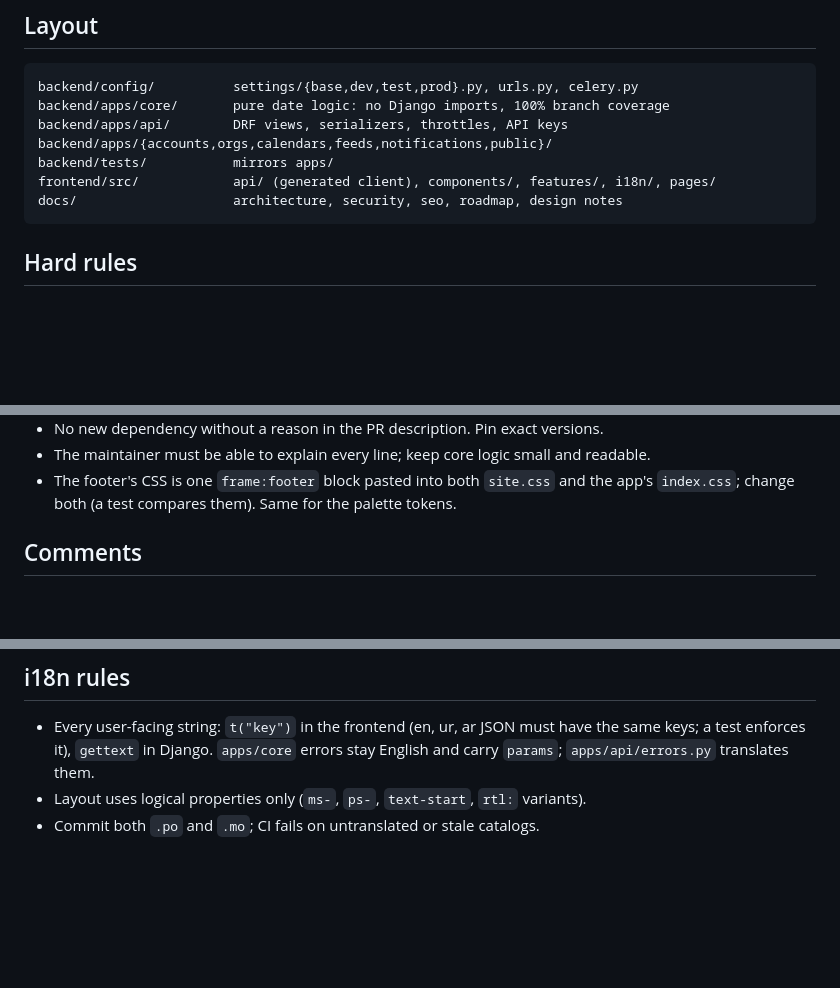
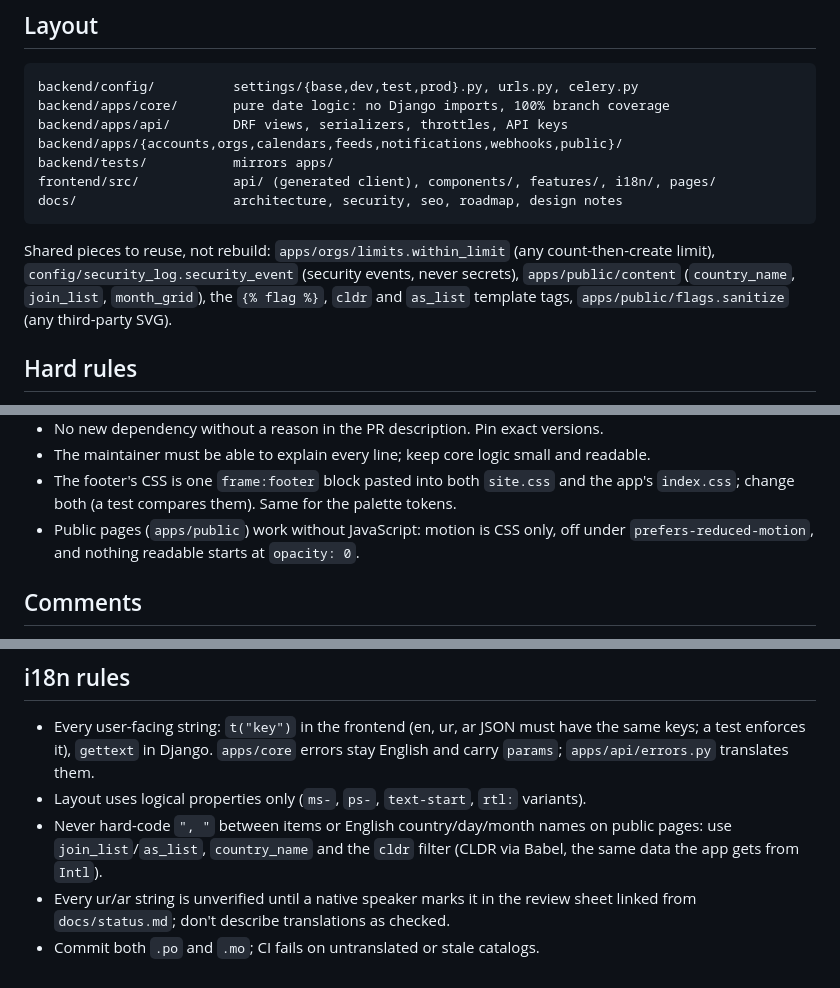
Before and after one commit to ahmershahdev/holidayops, a Markdown page: AGENTS.md, 3 parts joined by grey strips. Rendered like a GitHub page; blank space fills up the shorter version.

Commit message:
Bring AGENTS.md, status and roadmap up to date through #33 (#34)

````diff
--- a/AGENTS.md
+++ b/AGENTS.md
@@ -36,11 +36,16 @@ Prettier. Dev: Docker Compose. CI: GitHub Actions.
 backend/config/          settings/{base,dev,test,prod}.py, urls.py, celery.py
 backend/apps/core/       pure date logic: no Django imports, 100% branch coverage
 backend/apps/api/        DRF views, serializers, throttles, API keys
-backend/apps/{accounts,orgs,calendars,feeds,notifications,public}/
+backend/apps/{accounts,orgs,calendars,feeds,notifications,webhooks,public}/
 backend/tests/           mirrors apps/
 frontend/src/            api/ (generated client), components/, features/, i18n/, pages/
 docs/                    architecture, security, seo, roadmap, design notes
 ```
+
+Shared pieces to reuse, not rebuild: `apps/orgs/limits.within_limit` (any count-then-create limit),
+`config/security_log.security_event` (security events, never secrets), `apps/public/content`
+(`country_name`, `join_list`, `month_grid`), the `{% flag %}`, `cldr` and `as_list` template
+tags, `apps/public/flags.sanitize` (any third-party SVG).
 
 ## Hard rules
 
@@ -58,6 +63,8 @@ docs/                    architecture, security, seo, roadmap, design notes
 - The maintainer must be able to explain every line; keep core logic small and readable.
 - The footer's CSS is one `frame:footer` block pasted into both `site.css` and the app's
   `index.css`; change both (a test compares them). Same for the palette tokens.
+- Public pages (`apps/public`) work without JavaScript: motion is CSS only, off under
+  `prefers-reduced-motion`, and nothing readable starts at `opacity: 0`.
 
 ## Comments
 
@@ -115,4 +122,9 @@ npm run messages                             # (root) refresh + compile backend
   a test enforces it), `gettext` in Django. `apps/core` errors stay English and carry `params`;
   `apps/api/errors.py` translates them.
 - Layout uses logical properties only (`ms-`, `ps-`, `text-start`, `rtl:` variants).
+- Never hard-code `", "` between items or English country/day/month names on public pages: use
+  `join_list`/`as_list`, `country_name` and the `cldr` filter (CLDR via Babel, the same data the
+  app gets from `Intl`).
+- Every ur/ar string is unverified until a native speaker marks it in the review sheet linked from
+  `docs/status.md`; don't describe translations as checked.
 - Commit both `.po` and `.mo`; CI fails on untranslated or stale catalogs.
````
Also changed, not shown: docs/roadmap.md (+4 -4 lines).
